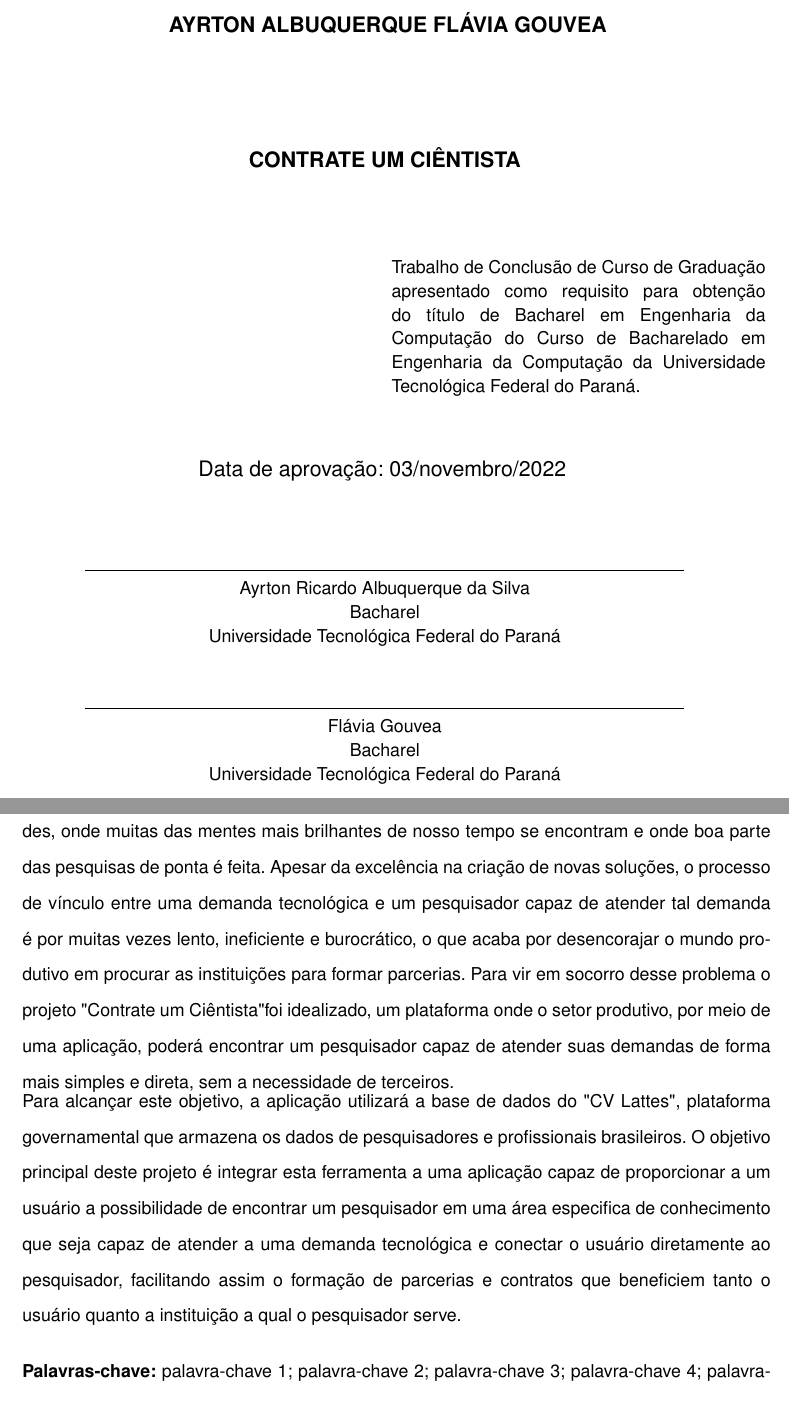
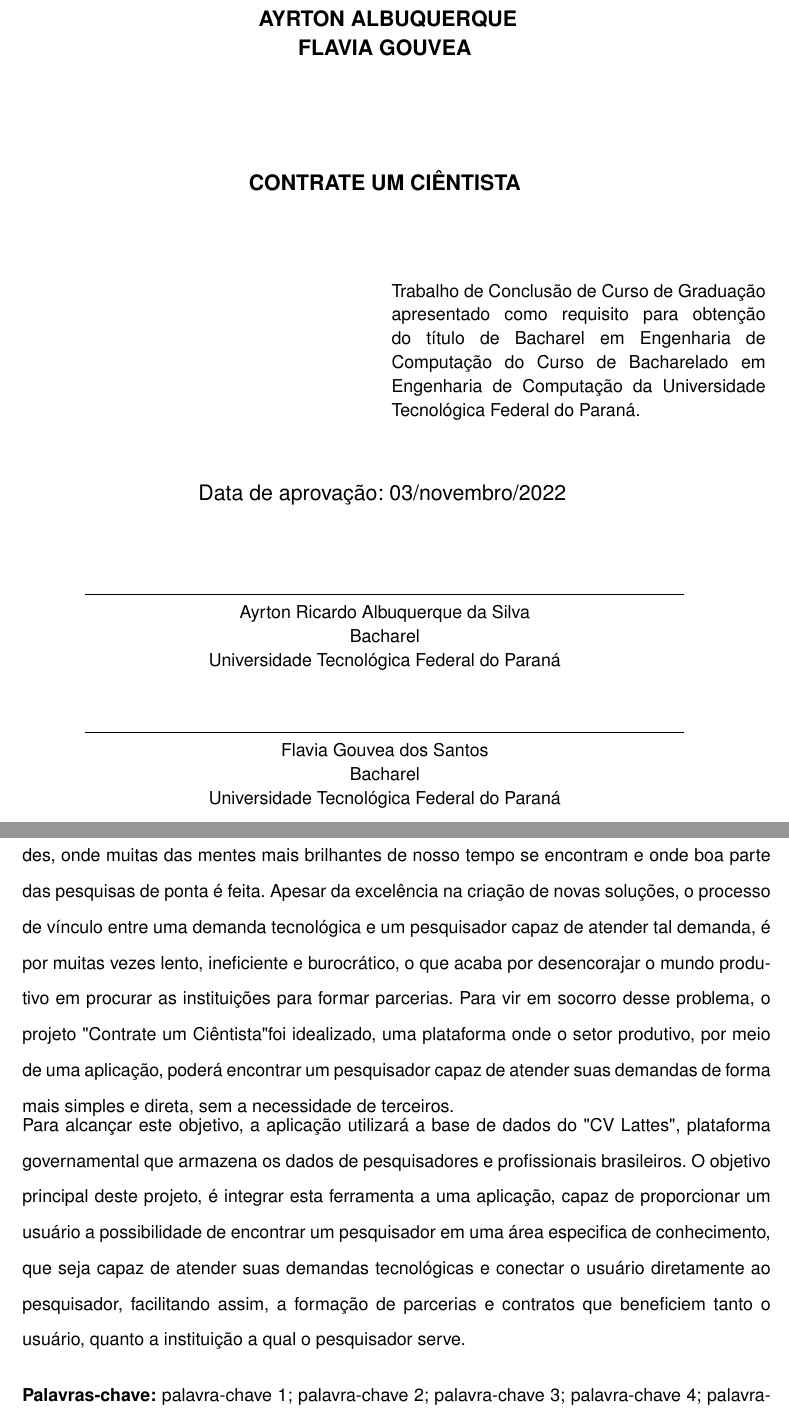
Before and after one commit to AyrtonAlbuquerque/ContrateCientista, a LaTeX thesis (Relatorio/main.tex, which reads Relatorio/PreTexto/resumo.tex, Relatorio/variaveis.tex): two parts of pages 3 and 7 of 46, joined at a grey line, cut so that both start at the same text. Compiled offline with pdfLaTeX.

Commit message:
fix: name and resume

```diff
--- a/Relatorio/PreTexto/resumo.tex
+++ b/Relatorio/PreTexto/resumo.tex
@@ -2,7 +2,7 @@
 %                                              Resumo                                              %
 % ------------------------------------------------------------------------------------------------ %
 \begin{resumoutfpr}
-    O processo de busca por inovações tecnológicas e ciêntificas sempre passa pelas universidades, onde muitas das mentes mais brilhantes de nosso tempo se encontram e onde boa parte das pesquisas de ponta é feita. Apesar da excelência na criação de novas soluções, o processo de vínculo entre uma demanda tecnológica e um pesquisador capaz de atender tal demanda é por muitas vezes lento, ineficiente e burocrático, o que acaba por desencorajar o mundo produtivo em procurar as instituições para formar parcerias. Para vir em socorro desse problema o projeto "Contrate um Ciêntista" foi idealizado, um plataforma onde o setor produtivo, por meio de uma aplicação, poderá encontrar um pesquisador capaz de atender suas demandas de forma mais simples e direta, sem a necessidade de terceiros.
+    O processo de busca por inovações tecnológicas e ciêntificas sempre passa pelas universidades, onde muitas das mentes mais brilhantes de nosso tempo se encontram e onde boa parte das pesquisas de ponta é feita. Apesar da excelência na criação de novas soluções, o processo de vínculo entre uma demanda tecnológica e um pesquisador capaz de atender tal demanda, é por muitas vezes lento, ineficiente e burocrático, o que acaba por desencorajar o mundo produtivo em procurar as instituições para formar parcerias. Para vir em socorro desse problema, o projeto "Contrate um Ciêntista" foi idealizado, uma plataforma onde o setor produtivo, por meio de uma aplicação, poderá encontrar um pesquisador capaz de atender suas demandas de forma mais simples e direta, sem a necessidade de terceiros.
 
-    Para alcançar este objetivo, a aplicação utilizará a base de dados do "CV Lattes", plataforma governamental que armazena os dados de pesquisadores e profissionais brasileiros. O objetivo principal deste projeto é integrar esta ferramenta a uma aplicação capaz de proporcionar a um usuário a possibilidade de encontrar um pesquisador em uma área especifica de conhecimento que seja capaz de atender a uma demanda tecnológica e conectar o usuário diretamente ao pesquisador, facilitando assim o formação de parcerias e contratos que beneficiem tanto o usuário quanto a instituição a qual o pesquisador serve.
+    Para alcançar este objetivo, a aplicação utilizará a base de dados do "CV Lattes", plataforma governamental que armazena os dados de pesquisadores e profissionais brasileiros. O objetivo principal deste projeto, é integrar esta ferramenta a uma aplicação, capaz de proporcionar um usuário a possibilidade de encontrar um pesquisador em uma área especifica de conhecimento, que seja capaz de atender suas demandas tecnológicas e conectar o usuário diretamente ao pesquisador, facilitando assim, a formação de parcerias e contratos que beneficiem tanto o usuário, quanto a instituição a qual o pesquisador serve.
 \end{resumoutfpr}
--- a/Relatorio/variaveis.tex
+++ b/Relatorio/variaveis.tex
@@ -4,17 +4,17 @@
 \fonteTexto{\sfdefault}
 \TipoDeDocumento{Trabalho de Conclusão de Curso de Graduação}
 \NivelDeFormacao{Bacharelado}
-\program{Curso de Bacharelado em Engenharia da Computação}
+\program{Curso de Bacharelado em Engenharia de Computação}
 \programen{Undergradute Program in Computer Engineering}
 \degree{Bacharel}
-\degreearea{Engenharia da Computação}
+\degreearea{Engenharia de Computação}
 \goal{Trabalho de Conclusão de Curso de Graduação}
 \course{Trabalho de Conclusão de Curso 2}
 
 % ----------------------------------------- Dados do TCC ----------------------------------------- %
 \author{
-    Ayrton Albuquerque
-    Flávia Gouvea
+    Ayrton Albuquerque \\
+    Flavia Gouvea
 }
 \authorbib{Silva, João da}
 \title{Contrate um Ciêntista}
@@ -37,7 +37,7 @@
 
 % --------------------------------------- Banca Avaliadora --------------------------------------- %
 \evalboardmember{Ayrton Ricardo Albuquerque da Silva}{Bacharel}{Universidade Tecnológica Federal do Paraná}
-\evalboardmember{Flávia Gouvea}{Bacharel}{Universidade Tecnológica Federal do Paraná}
+\evalboardmember{Flavia Gouvea dos Santos}{Bacharel}{Universidade Tecnológica Federal do Paraná}
 
 % ---------------------------------------- Palavras Chave ---------------------------------------- %
 \NumeroDePalavrasChave{5}
```
